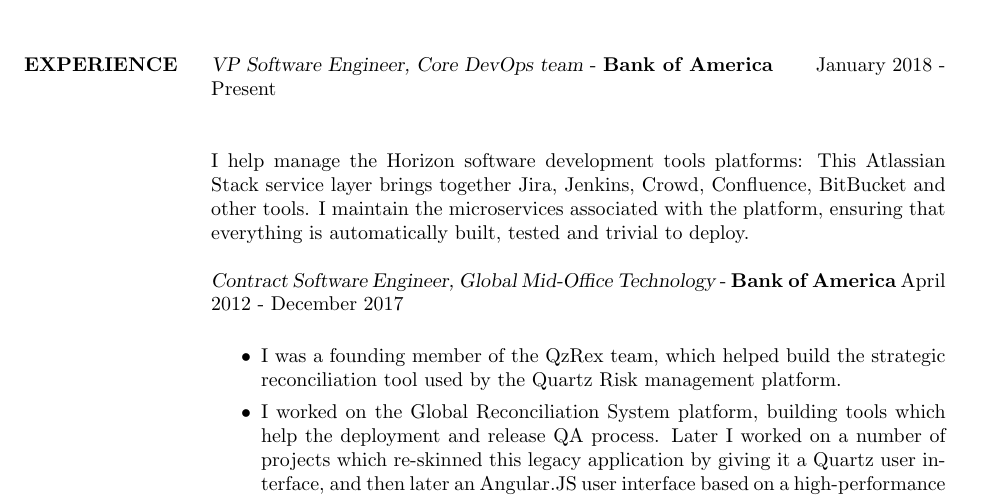
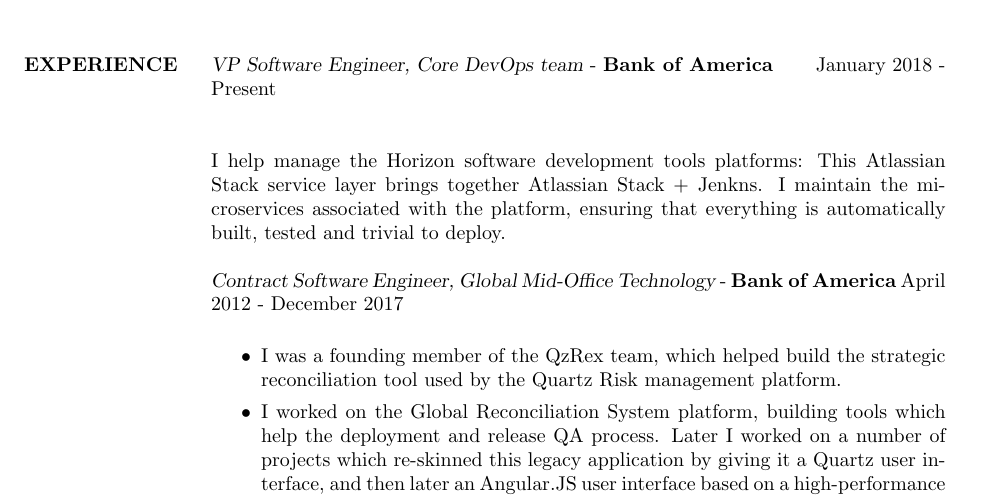
Before and after one commit to salimfadhley/cv, a LaTeX CV (cv.tex): part of page 1 of 3, cut so that both start at the same text. Compiled offline with pdfLaTeX.

Commit message:
Tweak some words.

```diff
--- a/cv.tex
+++ b/cv.tex
@@ -48,7 +48,7 @@
         {\sl VP Software Engineer, Core DevOps team} - \textbf{Bank of America} \hfill January 2018 - Present \\
 
         I help manage the Horizon software development tools platforms: This Atlassian Stack service layer
-        brings together Jira, Jenkins, Crowd, Confluence, BitBucket and other tools. I maintain the
+        brings together Atlassian Stack + Jenkns. I maintain the
         microservices associated with the platform, ensuring that everything is automatically built,
         tested and trivial to deploy.
 
```
Also changed, not shown: 1 other file.
